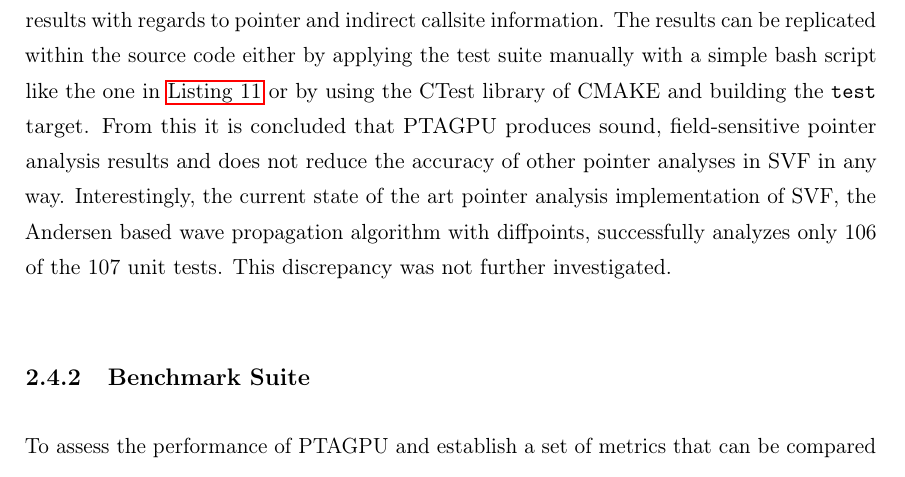
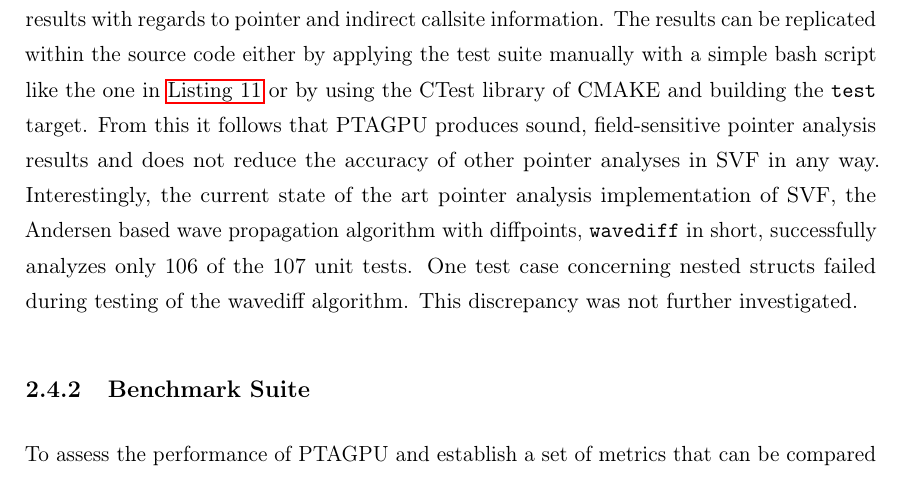
Before and after one commit to lukasboettcher/msc-paper, a LaTeX thesis (main.tex, which reads include/chap2_main.tex): part of page 66 of 90, cut so that both start at the same text. Compiled offline with pdfLaTeX.

Commit message:
better mention failed test case for wavediff

```diff
--- a/include/chap2_main.tex
+++ b/include/chap2_main.tex
@@ -686,9 +686,9 @@ As an example, see the following test program in \autoref{lst:testcase} that che
 
 When executing the PTABENCH test suite while using PTAGPU as the pointer analysis backend, all 107 unit tests applicable to pointer analyses successfully produce the expected results with regards to pointer and indirect callsite information.
 The results can be replicated within the source code either by applying the test suite manually with a simple bash script like the one in \autoref{lst:testbash} or by using the CTest library of CMAKE and building the \verb|test| target.
-From this it is concluded that PTAGPU produces sound, field-sensitive pointer analysis results and does not reduce the accuracy of other pointer analyses in SVF in any way.
-Interestingly, the current state of the art pointer analysis implementation of SVF, the Andersen based wave propagation algorithm with diffpoints, successfully analyzes only 106 of the 107 unit tests.
-This discrepancy was not further investigated.
+From this it follows that PTAGPU produces sound, field-sensitive pointer analysis results and does not reduce the accuracy of other pointer analyses in SVF in any way.
+Interestingly, the current state of the art pointer analysis implementation of SVF, the Andersen based wave propagation algorithm with diffpoints, \texttt{wavediff} in short, successfully analyzes only 106 of the 107 unit tests.
+One test case concerning nested structs failed during testing of the wavediff algorithm. This discrepancy was not further investigated.
 
 \subsection{Benchmark Suite}
 To assess the performance of PTAGPU and establish a set of metrics that can be compared to other pointer analysis implementations, a suite of open source projects was compiled and used as input for pointer analyses.
```
